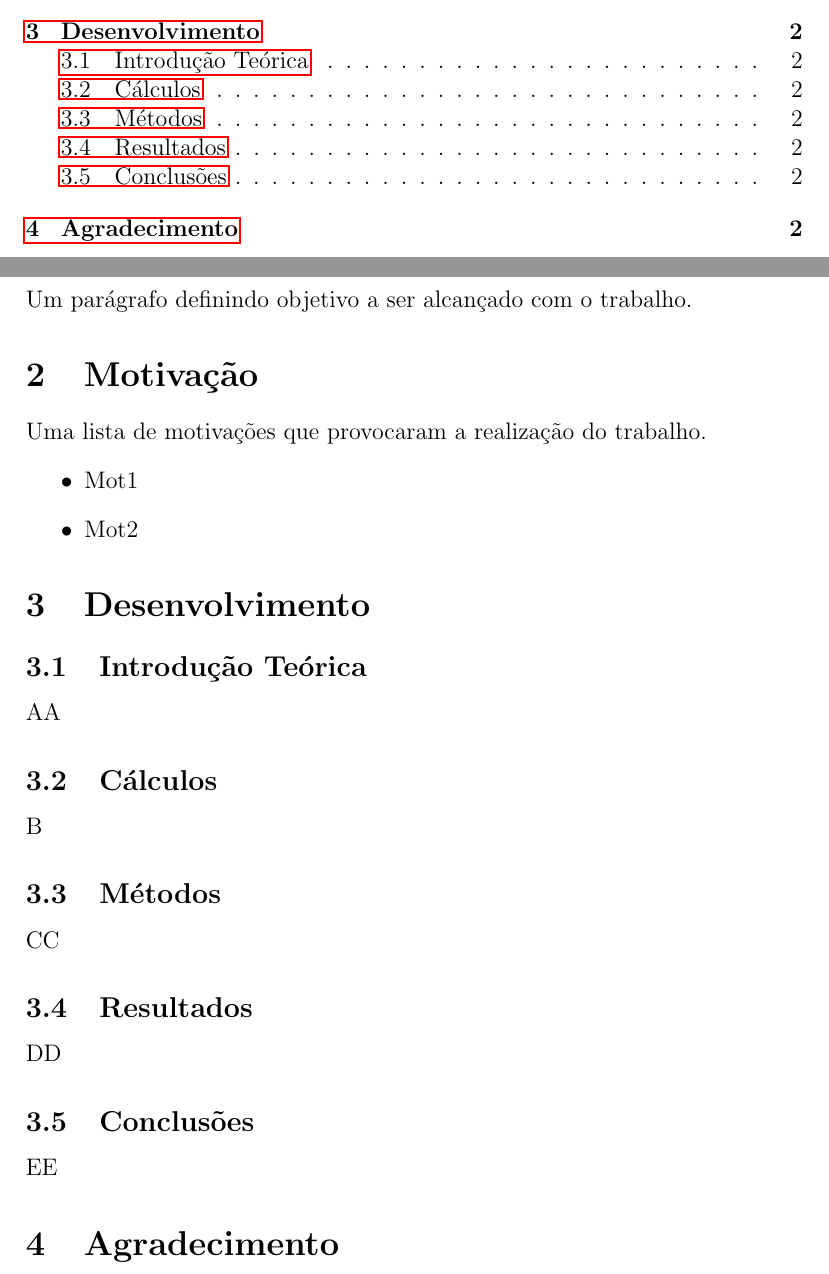
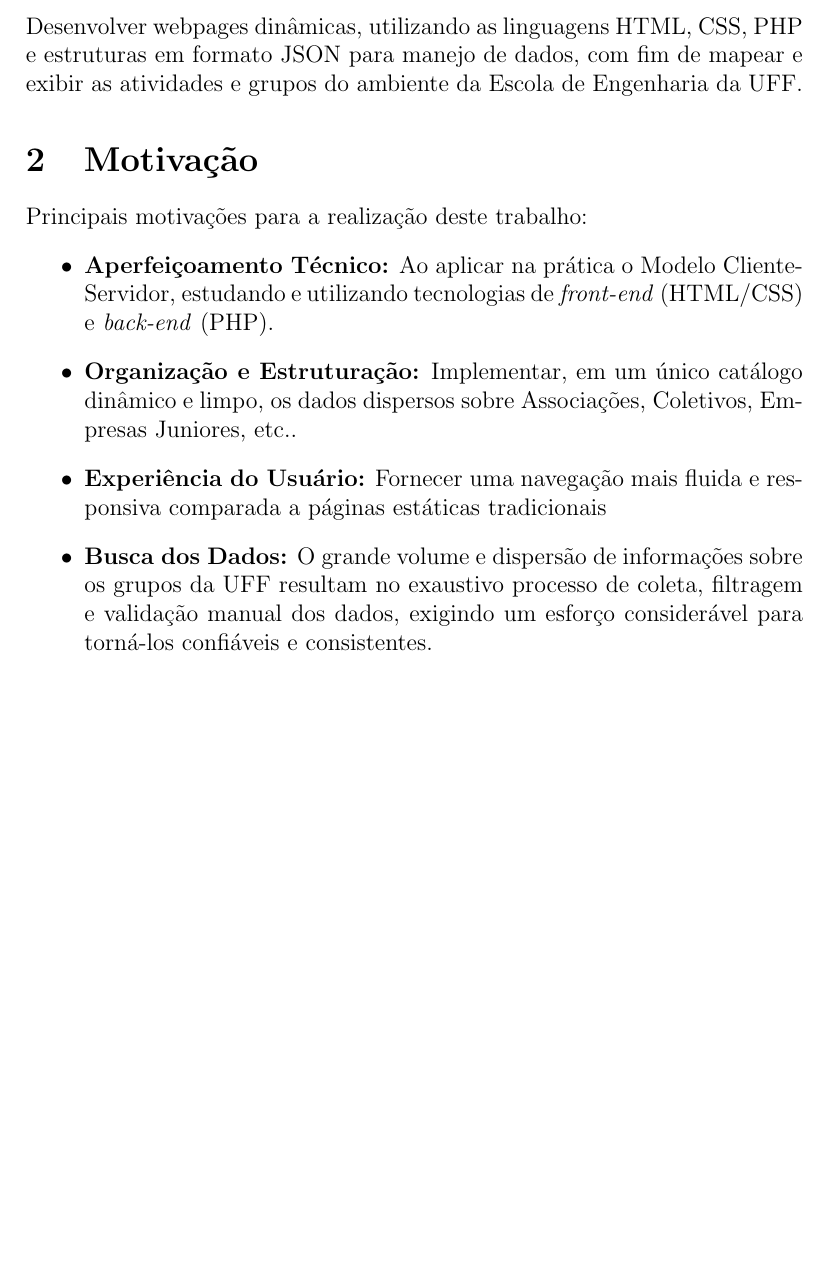
Before and after one commit to GabrielMaiaRamos/PET-Tele-Seletiva, a LaTeX document (main.tex): two parts of pages 2 and 3 of 3 before the commit and part of page 3 of 3 after it, the two joined at a grey line, cut at the place of the change, the shorter picture padded with empty space. Compiled offline with pdfLaTeX.

Commit message:
[feat] objetivo + motivacao
finalizacao dessas abas

```diff
--- a/main.tex
+++ b/main.tex
@@ -43,31 +44,17 @@
 \newpage
 
 %[Documento]
-
 \section{Objetivo}
-Um parágrafo definindo objetivo a ser alcançado com o trabalho.
+ Desenvolver webpages dinâmicas, utilizando as linguagens HTML, CSS, PHP e estruturas em formato JSON para manejo de dados, com fim de mapear e exibir as atividades e grupos do ambiente da Escola de Engenharia da UFF.
 
 \section{Motivação}
-Uma lista de motivações que provocaram a realização do trabalho.
+Principais motivações para a realização deste trabalho:
 \begin{itemize}
-    \item Mot1
-    \item Mot2
+    \item \textbf{Aperfeiçoamento Técnico:} Ao aplicar na prática o Modelo Cliente-Servidor, estudando e utilizando tecnologias de \textit{front-end} (HTML/CSS) e \textit{back-end} (PHP).
+    \item \textbf{Organização e Estruturação:} Implementar, em um único catálogo  dinâmico e limpo, os dados dispersos sobre Associações, Coletivos, Empresas Juniores, etc..
+    \item \textbf{Experiência do Usuário:} Fornecer uma navegação mais fluida e responsiva comparada a páginas estáticas tradicionais
+    \item \textbf{Busca dos Dados:} O grande volume e dispersão de informações sobre os grupos da UFF resultam no exaustivo processo de coleta, filtragem e validação manual dos dados, exigindo um esforço considerável para torná-los confiáveis e consistentes.
 \end{itemize}
-
-\section{Desenvolvimento}
-
-\subsection{Introdução Teórica}
-AA
-\subsection{Cálculos}
-B
-\subsection{Métodos}
-CC
-\subsection{Resultados}
-DD
-\subsection{Conclusões}
-EE
-
-\section{Agradecimento}
 
 
 \end{document}
```
Also changed, not shown: main.tex (11 more changed lines).
